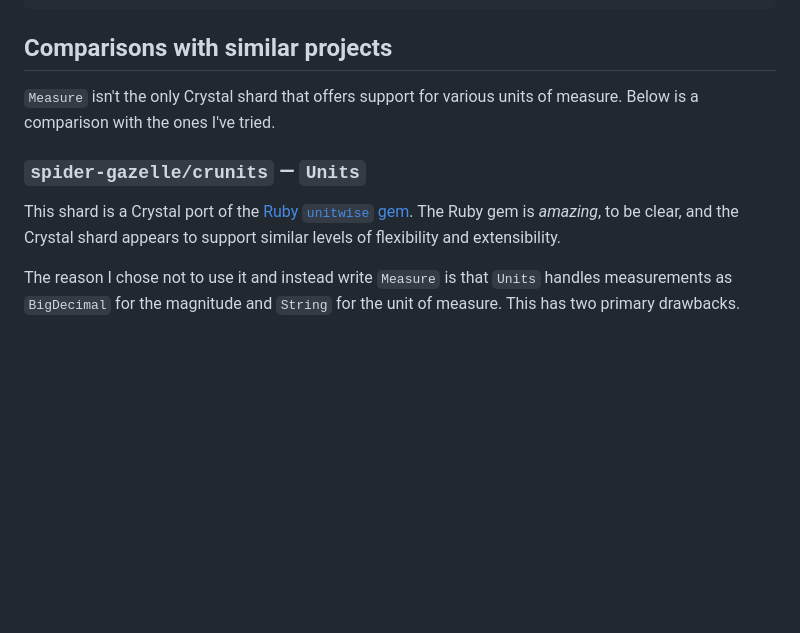
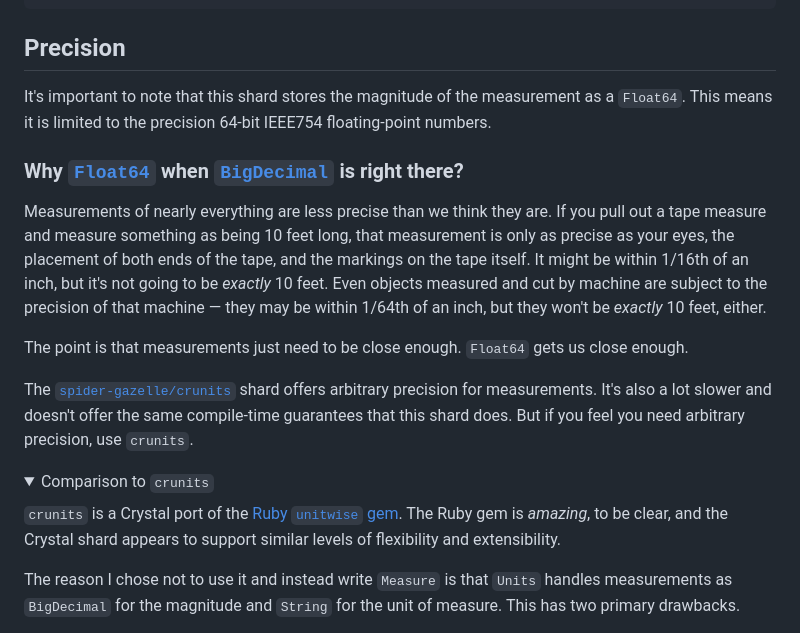
Before and after one commit to jgaskins/measure, a Markdown page: README.md, the part around the change printed below. Drawn GitHub-style; folded sections open; blank space fills up the shorter version.

Commit message:
Update comparison with crunits

````diff
--- a/README.md
+++ b/README.md
@@ -72,14 +72,21 @@ It also supports conversions:
 # => Measure::Weight(@magnitude=1.763696, @unit=Measure::Weight::Unit::Ounce)
 ```
 
-## Comparisons with similar projects
+## Precision
 
-`Measure` isn't the only Crystal shard that offers support for various units of
-measure. Below is a comparison with the ones I've tried.
+It's important to note that this shard stores the magnitude of the measurement as a `Float64`. This means it is limited to the precision 64-bit IEEE754 floating-point numbers.
 
-### `spider-gazelle/crunits` — `Units`
+### Why [`Float64`](https://crystal-lang.org/api/1.16.3/Float64.html) when [`BigDecimal`](https://crystal-lang.org/api/1.16.3/BigDecimal.html) is right there?
 
-This shard is a Crystal port of the [Ruby `unitwise` gem](https://github.com/joshwlewis/unitwise).
+Measurements of nearly everything are less precise than we think they are. If you pull out a tape measure and measure something as being 10 feet long, that measurement is only as precise as your eyes, the placement of both ends of the tape, and the markings on the tape itself. It might be within 1/16th of an inch, but it's not going to be *exactly* 10 feet. Even objects measured and cut by machine are subject to the precision of that machine — they may be within 1/64th of an inch, but they won't be *exactly* 10 feet, either.
+
+The point is that measurements just need to be close enough. `Float64` gets us close enough.
+
+The [`spider-gazelle/crunits`](https://github.com/spider-gazelle/crunits) shard offers arbitrary precision for measurements. It's also a lot slower and doesn't offer the same compile-time guarantees that this shard does. But if you feel you need arbitrary precision, use `crunits`.
+
+<details><summary>Comparison to <code>crunits</code></summary>
+
+`crunits` is a Crystal port of the [Ruby `unitwise` gem](https://github.com/joshwlewis/unitwise).
 The Ruby gem is _amazing_, to be clear, and the Crystal shard appears to support
 similar levels of flexibility and extensibility.
 
````
Also changed, not shown: other parts of README.md (+2 -0 lines).
